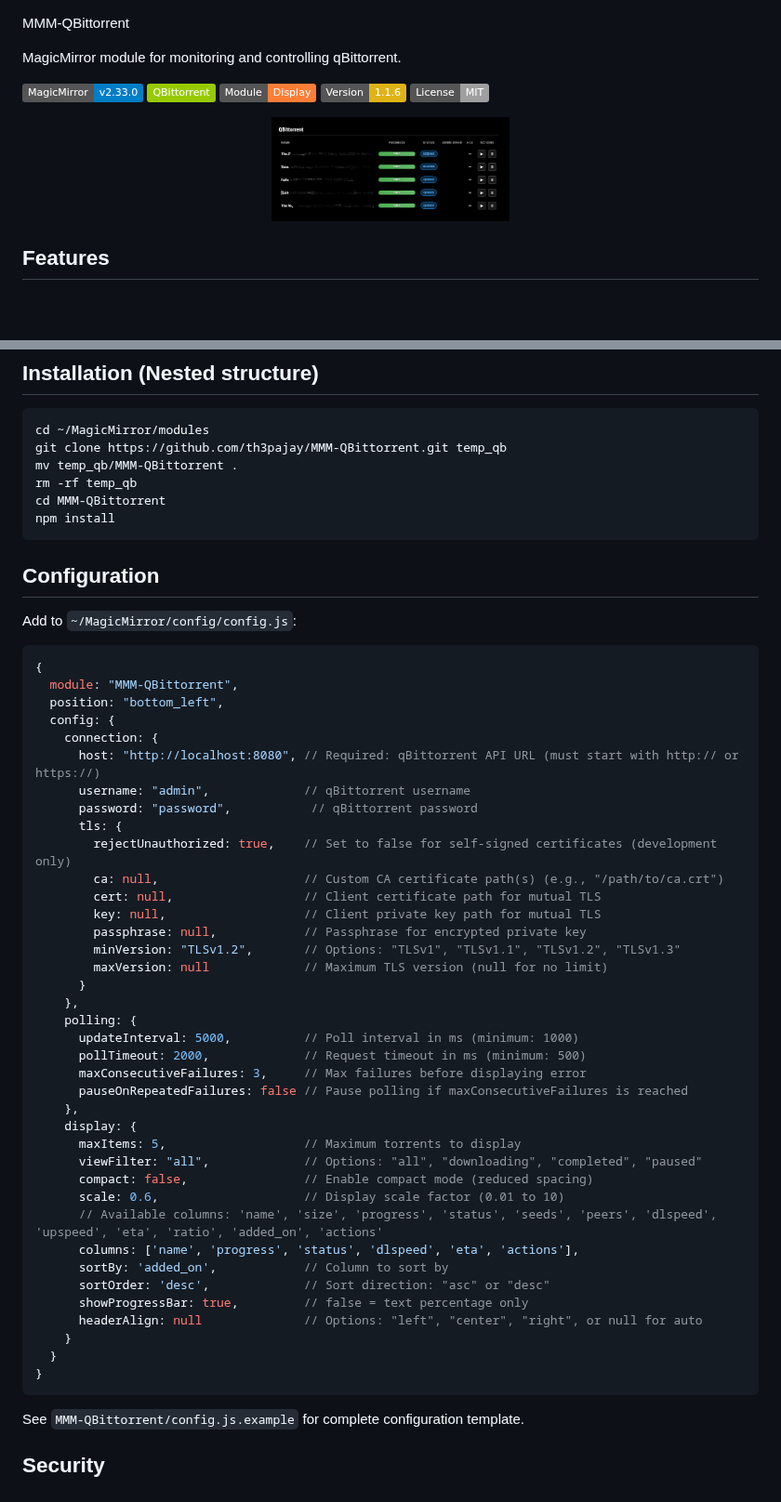
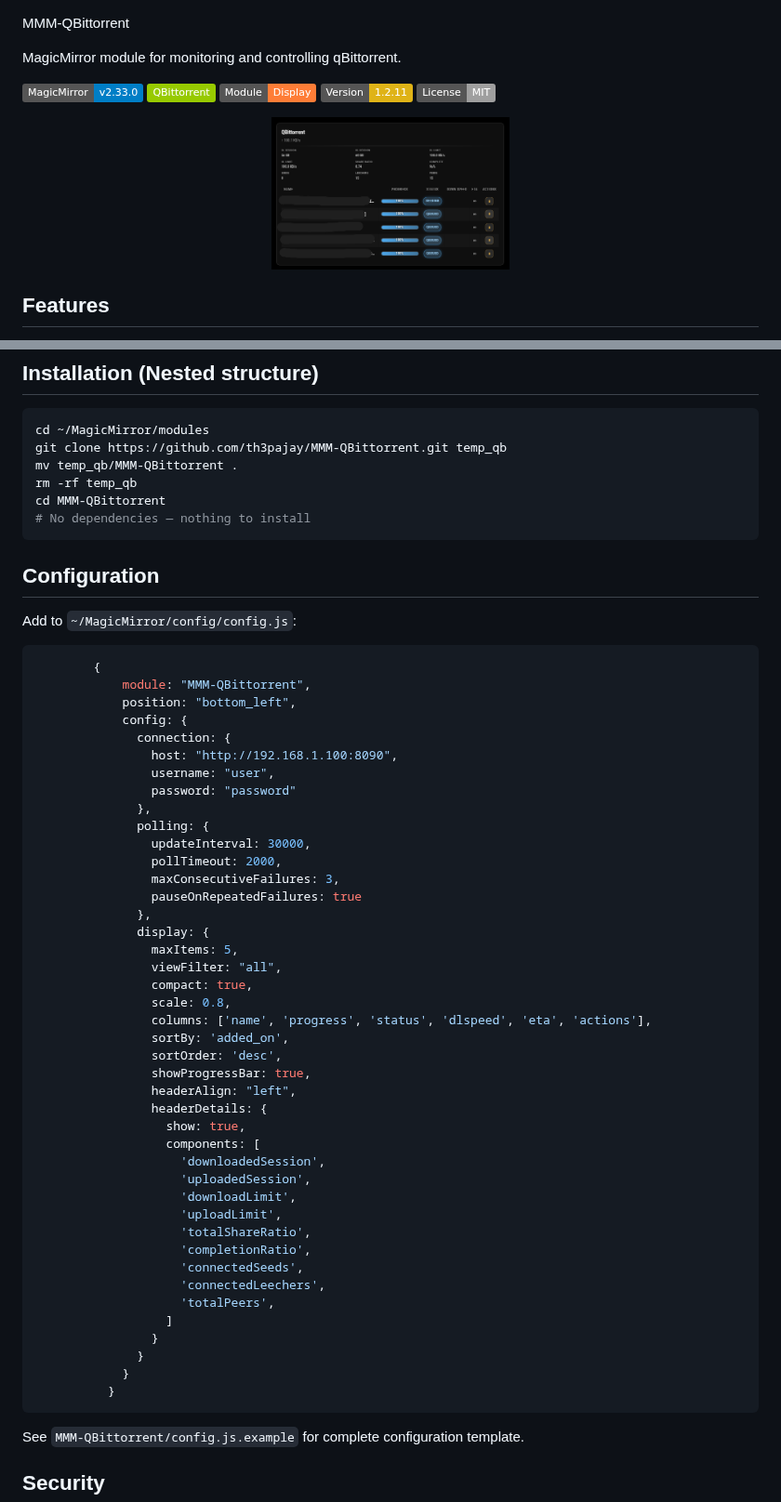
Before and after one commit to th3pajay/MMM-QBittorrent, a Markdown page: README.md, 2 parts joined by grey strips. Shown at 93% size. GitHub-like rendering; pictures changed too: Media/MMM-QBittorrent.png; badges without logos; blank space fills up the shorter version.

````diff
--- a/README.md
+++ b/README.md
@@ -5,7 +5,7 @@ MagicMirror module for monitoring and controlling qBittorrent.
 ![MagicMirror](https://img.shields.io/badge/MagicMirror-v2.33.0-blue)
 ![Torrent](https://img.shields.io/badge/QBittorrent-green)
 ![Module](https://img.shields.io/badge/Module-Display-orange)
-![Version](https://img.shields.io/badge/Version-1.1.6-yellow)
+![Version](https://img.shields.io/badge/Version-1.2.11-yellow)
 ![License](https://img.shields.io/badge/License-MIT-lightgrey)
 
 <p align="center">
@@ -30,7 +30,7 @@ git clone https://github.com/th3pajay/MMM-QBittorrent.git temp_qb
 mv temp_qb/MMM-QBittorrent .
 rm -rf temp_qb
 cd MMM-QBittorrent
-npm install
+# No dependencies — nothing to install
 ```
 
 ## Configuration
@@ -38,44 +38,48 @@ npm install
 Add to `~/MagicMirror/config/config.js`:
 
 ```javascript
-{
-  module: "MMM-QBittorrent",
-  position: "bottom_left",
-  config: {
-    connection: {
-      host: "http://localhost:8080", // Required: qBittorrent API URL (must start with http:// or https://)
-      username: "admin",             // qBittorrent username
-      password: "password",           // qBittorrent password
-      tls: {
-        rejectUnauthorized: true,    // Set to false for self-signed certificates (development only)
-        ca: null,                    // Custom CA certificate path(s) (e.g., "/path/to/ca.crt")
-        cert: null,                  // Client certificate path for mutual TLS
-        key: null,                   // Client private key path for mutual TLS
-        passphrase: null,            // Passphrase for encrypted private key
-        minVersion: "TLSv1.2",       // Options: "TLSv1", "TLSv1.1", "TLSv1.2", "TLSv1.3"
-        maxVersion: null             // Maximum TLS version (null for no limit)
-      }
-    },
-    polling: {
-      updateInterval: 5000,          // Poll interval in ms (minimum: 1000)
-      pollTimeout: 2000,             // Request timeout in ms (minimum: 500)
-      maxConsecutiveFailures: 3,     // Max failures before displaying error
-      pauseOnRepeatedFailures: false // Pause polling if maxConsecutiveFailures is reached
-    },
-    display: {
-      maxItems: 5,                   // Maximum torrents to display
-      viewFilter: "all",             // Options: "all", "downloading", "completed", "paused"
-      compact: false,                // Enable compact mode (reduced spacing)
-      scale: 0.6,                    // Display scale factor (0.01 to 10)
-      // Available columns: 'name', 'size', 'progress', 'status', 'seeds', 'peers', 'dlspeed', 'upspeed', 'eta', 'ratio', 'added_on', 'actions'
-      columns: ['name', 'progress', 'status', 'dlspeed', 'eta', 'actions'],
-      sortBy: 'added_on',            // Column to sort by
-      sortOrder: 'desc',             // Sort direction: "asc" or "desc"
-      showProgressBar: true,         // false = text percentage only
-      headerAlign: null              // Options: "left", "center", "right", or null for auto
-    }
-  }
-}
+		{
+			module: "MMM-QBittorrent",
+			position: "bottom_left",
+			config: {
+			  connection: {
+				host: "http://192.168.1.100:8090",
+				username: "user",
+				password: "password"
+			  },
+			  polling: {
+				updateInterval: 30000,
+				pollTimeout: 2000,
+				maxConsecutiveFailures: 3,
+				pauseOnRepeatedFailures: true
+			  },
+			  display: {
+				maxItems: 5,
+				viewFilter: "all",
+				compact: true,
+				scale: 0.8,
+				columns: ['name', 'progress', 'status', 'dlspeed', 'eta', 'actions'],
+				sortBy: 'added_on',
+				sortOrder: 'desc',
+				showProgressBar: true,
+				headerAlign: "left",
+				headerDetails: {
+				  show: true,
+				  components: [
+					'downloadedSession',
+					'uploadedSession',
+					'downloadLimit',
+					'uploadLimit',
+					'totalShareRatio',
+					'completionRatio',
+					'connectedSeeds',
+					'connectedLeechers',
+					'totalPeers',
+				  ]
+				}
+			  }
+			}
+		  }
 ```
 
 See `MMM-QBittorrent/config.js.example` for complete configuration template.
````
Also changed, not shown: 6 other files.
